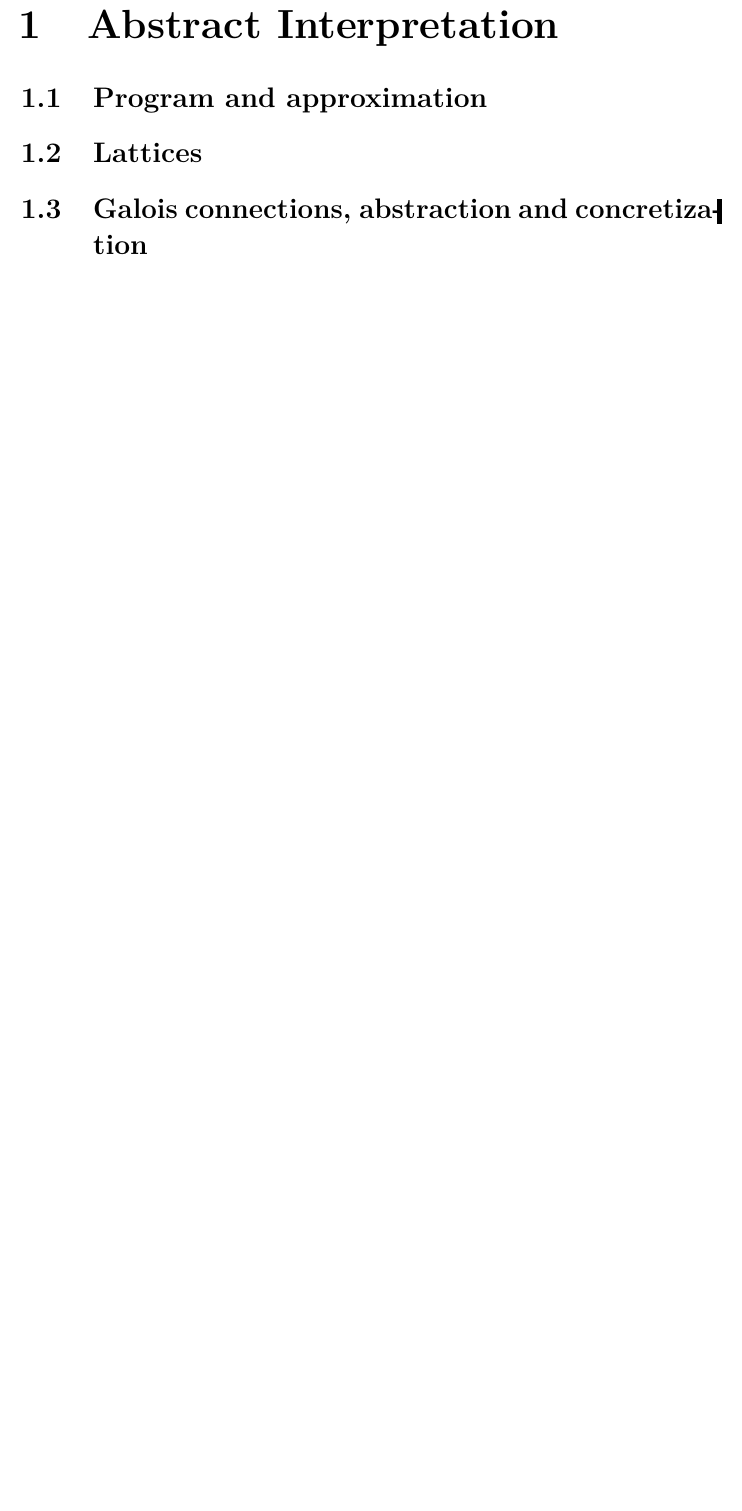
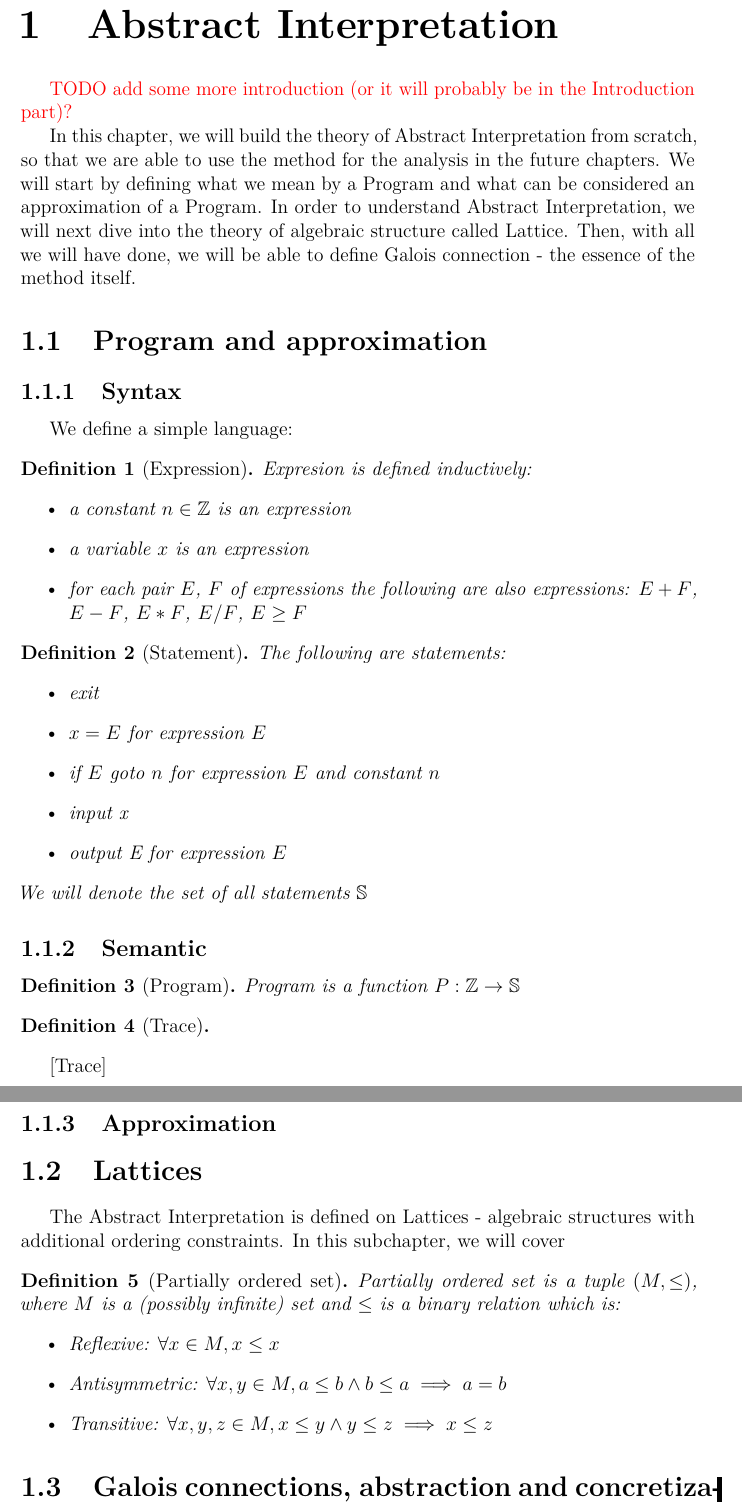
Before and after one commit to Hrubian/bachelor-thesis, a LaTeX thesis (thesis.tex, which reads chap01.tex): part of page 7 of 16 before the commit and two parts of pages 7 and 8 of 17 after it, the two joined at a grey line, cut so that both start at the same text, the shorter picture padded with empty space. Compiled offline with pdfLaTeX.

Commit message:
some basics at the first chapter

```diff
--- a/chap01.tex
+++ b/chap01.tex
@@ -1,9 +1,68 @@
 \chapter{Abstract Interpretation}
 
-%An~example citation: \cite{Andel07}
+\xxx{TODO add some more introduction (or it will probably be in the Introduction part)?}
+
+In this chapter, we will build the theory of Abstract Interpretation from scratch, so that we are able to use the method
+for the analysis in the future chapters.
+We will start by defining what we mean by a Program and what can be considered an approximation of a Program.
+In order to understand Abstract Interpretation, we will next dive into the theory of algebraic structure called Lattice.
+Then, with all we will have done, we will be able to define Galois connection - the essence of the method itself.
 
 \section{Program and approximation}
 
+\subsection{Syntax}
+
+We define a simple language: % TODO comment?
+
+\begin{defn}[Expression]
+    Expresion is defined inductively:
+    \begin{itemize}
+        \item a constant $n \in \mathbb{Z}$ is an expression
+        \item a variable $x$ is an expression
+        \item for each pair $E$, $F$ of expressions the following are also expressions: $E+F$, $E-F$, $E * F$, $E/F$, $E \geq F$
+    \end{itemize}
+\end{defn}
+
+\begin{defn}[Statement] % TODO or Command?
+    The following are statements:
+    \begin{itemize}
+        \item exit
+        \item $x = E$ for expression $E$ %todo format
+        \item if $E$ goto $n$ for expression $E$ and constant $n$
+        \item input x
+        \item output E for expression $E$
+    \end{itemize}
+    We will denote the set of all statements $\mathbb{S}$
+\end{defn}
+
+\subsection{Semantic}
+
+\begin{defn}[Program]
+    Program is a function $P: \mathbb{Z} \rightarrow \mathbb{S}$
+\end{defn}
+
+\begin{defn}[Trace]
+\end{defn}[Trace]
+
+\subsection{Approximation}
+
+
+
 \section{Lattices}
 
-\section{Galois connections, abstraction and concretization}
+The Abstract Interpretation is defined on Lattices - algebraic structures with additional ordering constraints.
+In this subchapter, we will cover
+
+\begin{defn}[Partially ordered set]
+    Partially ordered set is a tuple $(M, \leq)$, where $M$ is a (possibly infinite) set and $\leq$ is a binary relation
+    which is:
+    \begin{itemize}
+        \item Reflexive: $\forall x \in M, x \leq x$
+        \item Antisymmetric: $\forall x, y \in M, a \leq b \land b \leq a \implies a = b$
+        \item Transitive: $\forall x, y, z \in M, x \leq y \land y \leq z \implies x \leq z$
+    \end{itemize}
+\end{defn}
+
+
+
+\section{Galois connections, abstraction and concretization} % TODO shorter name
```
